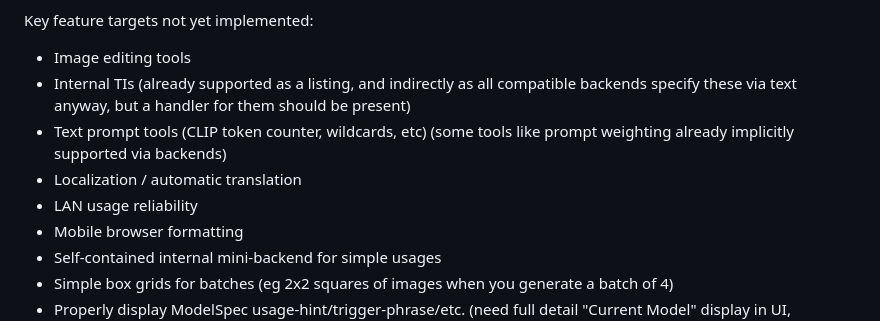
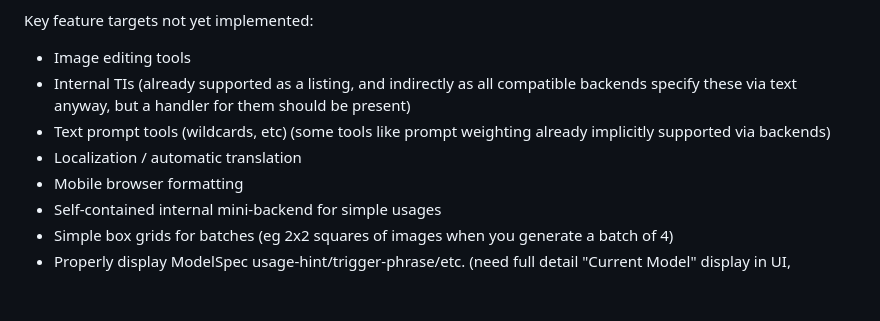
Before and after one commit to xxstarfruitxx/backpacking, a Markdown page: README.md, the part around the change. GitHub-like rendering; blank space fills up the shorter version.

Commit message:
mark off completed readme todos

```diff
--- a/README.md
+++ b/README.md
@@ -21,9 +21,8 @@ Those interested in helping push from Alpha to Beta to Full Release are welcome
 Key feature targets not yet implemented:
 - Image editing tools
 - Internal TIs (already supported as a listing, and indirectly as all compatible backends specify these via text anyway, but a handler for them should be present)
-- Text prompt tools (CLIP token counter, wildcards, etc) (some tools like prompt weighting already implicitly supported via backends)
+- Text prompt tools (wildcards, etc) (some tools like prompt weighting already implicitly supported via backends)
 - Localization / automatic translation
-- LAN usage reliability
 - Mobile browser formatting
 - Self-contained internal mini-backend for simple usages
 - Simple box grids for batches (eg 2x2 squares of images when you generate a batch of 4)
```
